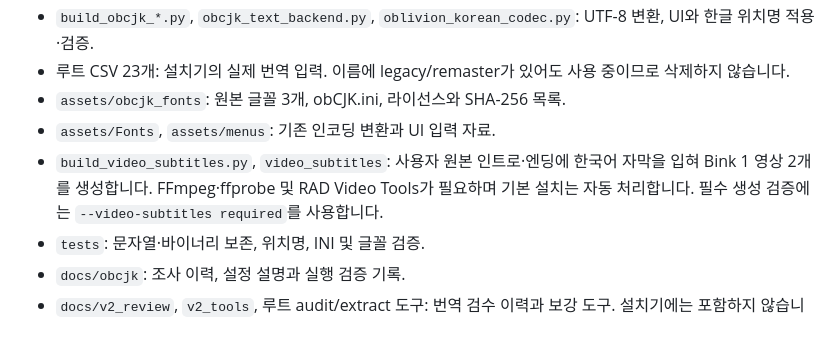
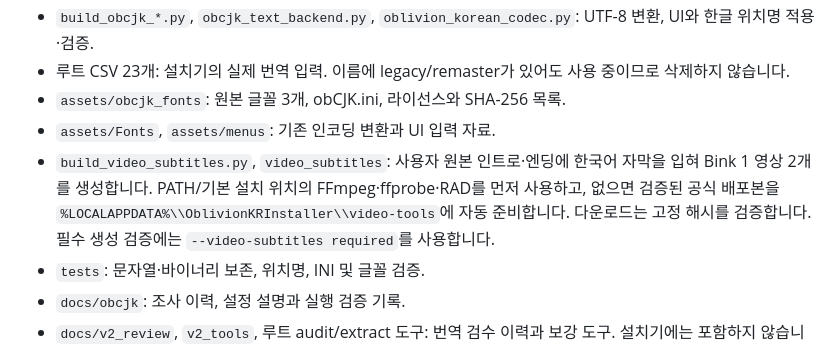
Before and after one commit to munument1/-KR-Oblivion-Translation, a Markdown page: docs/development.md, the part around the change. Rendered like a GitHub page.

Commit message:
Document automatic video tool provisioning

```diff
--- a/docs/development.md
+++ b/docs/development.md
@@ -20,7 +20,7 @@ python package_obcjk_installer.py --exe dist/OblivionKRBuilder.exe --output dist
 - 루트 CSV 23개: 설치기의 실제 번역 입력. 이름에 legacy/remaster가 있어도 사용 중이므로 삭제하지 않습니다.
 - `assets/obcjk_fonts`: 원본 글꼴 3개, obCJK.ini, 라이선스와 SHA-256 목록.
 - `assets/Fonts`, `assets/menus`: 기존 인코딩 변환과 UI 입력 자료.
-- `build_video_subtitles.py`, `video_subtitles`: 사용자 원본 인트로·엔딩에 한국어 자막을 입혀 Bink 1 영상 2개를 생성합니다. FFmpeg·ffprobe 및 RAD Video Tools가 필요하며 기본 설치는 자동 처리합니다. 필수 생성 검증에는 `--video-subtitles required`를 사용합니다.
+- `build_video_subtitles.py`, `video_subtitles`: 사용자 원본 인트로·엔딩에 한국어 자막을 입혀 Bink 1 영상 2개를 생성합니다. PATH/기본 설치 위치의 FFmpeg·ffprobe·RAD를 먼저 사용하고, 없으면 검증된 공식 배포본을 `%LOCALAPPDATA%\\OblivionKRInstaller\\video-tools`에 자동 준비합니다. 다운로드는 고정 해시를 검증합니다. 필수 생성 검증에는 `--video-subtitles required`를 사용합니다.
 - `tests`: 문자열·바이너리 보존, 위치명, INI 및 글꼴 검증.
 - `docs/obcjk`: 조사 이력, 설정 설명과 실행 검증 기록.
 - `docs/v2_review`, `v2_tools`, 루트 audit/extract 도구: 번역 검수 이력과 보강 도구. 설치기에는 포함하지 않습니다.
```
